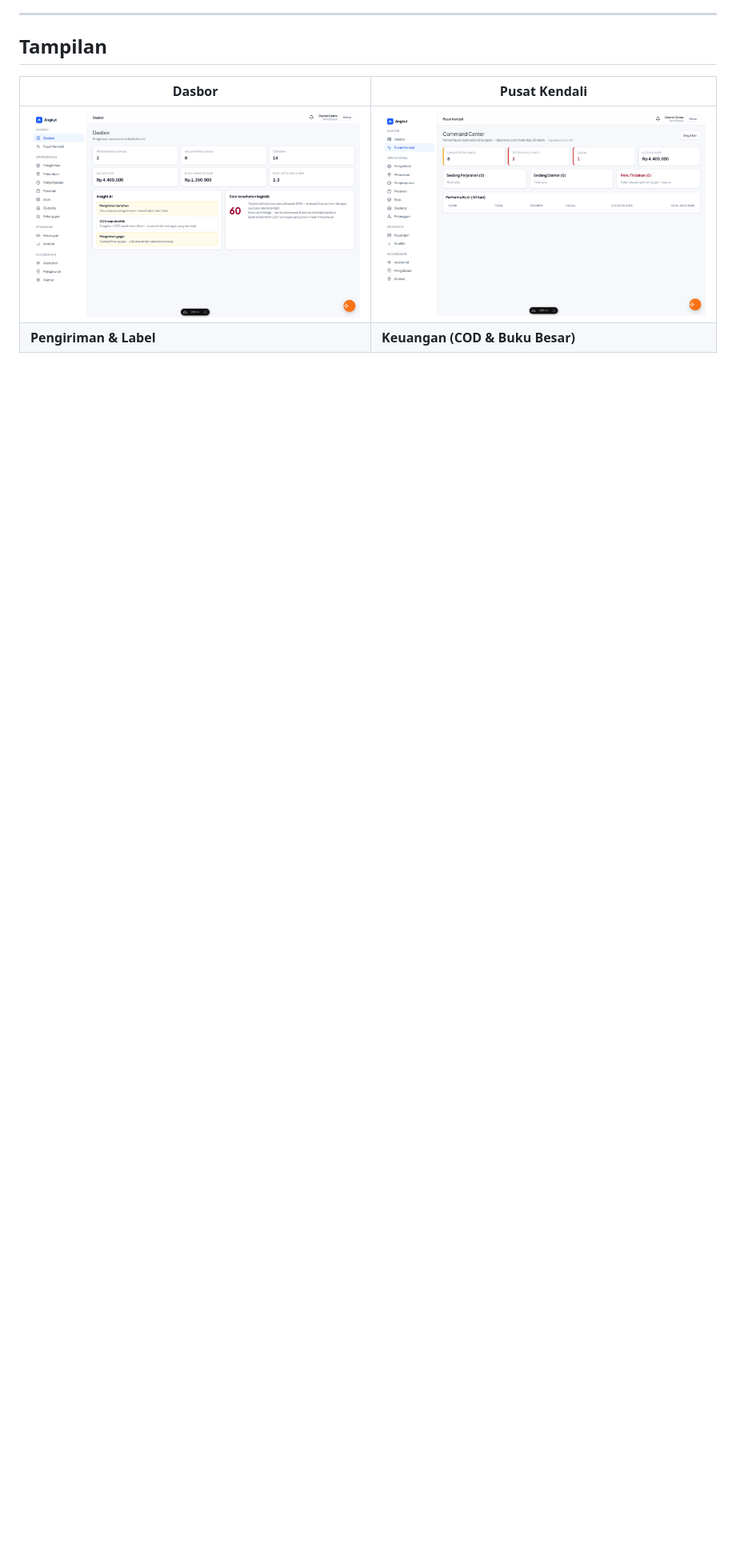
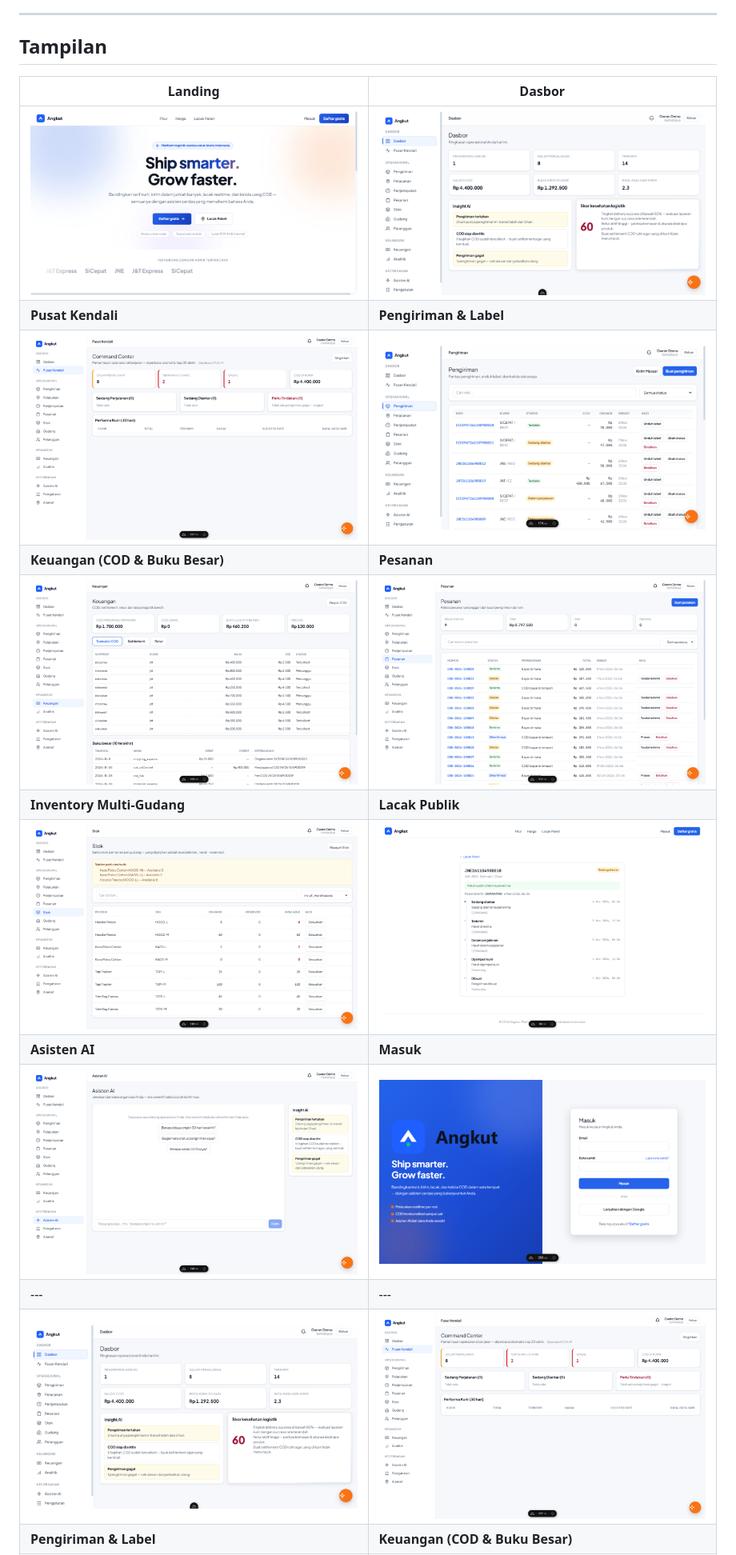
Before and after one commit to eka0789/angkut, a Markdown page: README.md, the part around one of its changes. Shown at 80% size. GitHub-like rendering; pictures changed too: docs/screenshots/dashboard.png, docs/screenshots/landing.png (added), docs/screenshots/login.png; blank space fills up the shorter version.

Commit message:
docs: perbarui galeri tangkapan layar (tambah landing & login baru)

```diff
--- a/README.md
+++ b/README.md
@@ -11,7 +11,17 @@
 
 ## Tampilan
 
-| Dasbor | Pusat Kendali |
+| Landing | Dasbor |
+| --- | --- |
+| ![Landing](docs/screenshots/landing.png) | ![Dasbor](docs/screenshots/dashboard.png) |
+| **Pusat Kendali** | **Pengiriman & Label** |
+| ![Pusat Kendali](docs/screenshots/command-center.png) | ![Pengiriman](docs/screenshots/shipments.png) |
+| **Keuangan (COD & Buku Besar)** | **Pesanan** |
+| ![Keuangan](docs/screenshots/finance.png) | ![Pesanan](docs/screenshots/orders.png) |
+| **Inventory Multi-Gudang** | **Lacak Publik** |
+| ![Inventory](docs/screenshots/inventory.png) | ![Lacak](docs/screenshots/tracking.png) |
+| **Asisten AI** | **Masuk** |
+| ![Asisten AI](docs/screenshots/ai.png) | ![Masuk](docs/screenshots/login.png) |
 | --- | --- |
 | ![Dasbor](docs/screenshots/dashboard.png) | ![Pusat Kendali](docs/screenshots/command-center.png) |
 | **Pengiriman & Label** | **Keuangan (COD & Buku Besar)** |
```
Also changed, not shown: other parts of README.md (+0 -2 lines).
